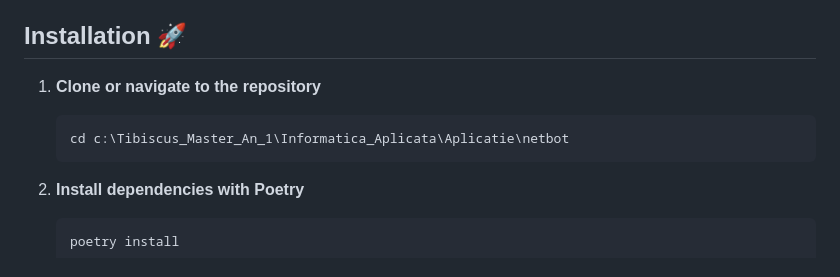
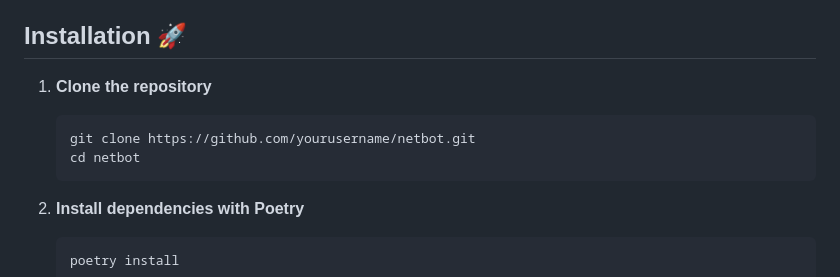
Before and after one commit to ekukucska/net-bot, a Markdown page: README.md, the part around the change. Rendered like a GitHub page.

Commit message:
Corrected README file

````diff
--- a/README.md
+++ b/README.md
@@ -24,10 +24,11 @@ A rule-based network diagnostics chatbot with a beautiful web interface. Built w
 
 ## Installation 🚀
 
-1. **Clone or navigate to the repository**
+1. **Clone the repository**
 
    ```powershell
-   cd c:\Tibiscus_Master_An_1\Informatica_Aplicata\Aplicatie\netbot
+   git clone https://github.com/yourusername/netbot.git
+   cd netbot
    ```
 
 2. **Install dependencies with Poetry**
````
